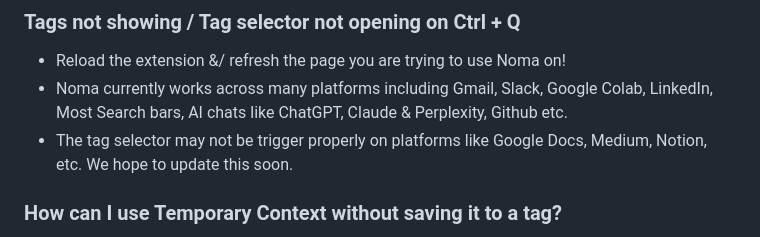
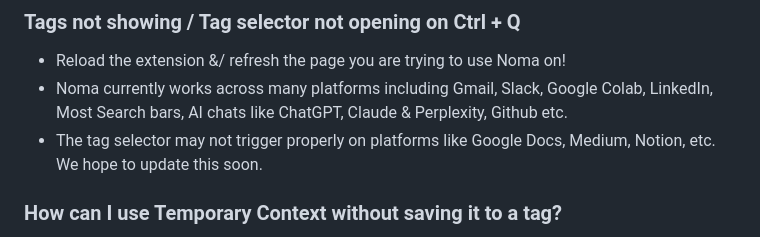
Before and after one commit to Harpita-P/Noma, a Markdown page: README.md, the part around the change. GitHub-like rendering.

```diff
--- a/README.md
+++ b/README.md
@@ -63,7 +63,7 @@ Press `Ctrl + Space` to generate an image using Gemini 2.5 Flash Image via the G
 ### Tags not showing / Tag selector not opening on Ctrl + Q
 - Reload the extension &/ refresh the page you are trying to use Noma on!
 - Noma currently works across many platforms including Gmail, Slack, Google Colab, LinkedIn, Most Search bars, AI chats like ChatGPT, Claude & Perplexity, Github etc.
-- The tag selector may not be trigger properly on platforms like Google Docs, Medium, Notion, etc. We hope to update this soon.
+- The tag selector may not trigger properly on platforms like Google Docs, Medium, Notion, etc. We hope to update this soon.
 
 ### How can I use Temporary Context without saving it to a tag?
 - Highlight text on any webpage
```
